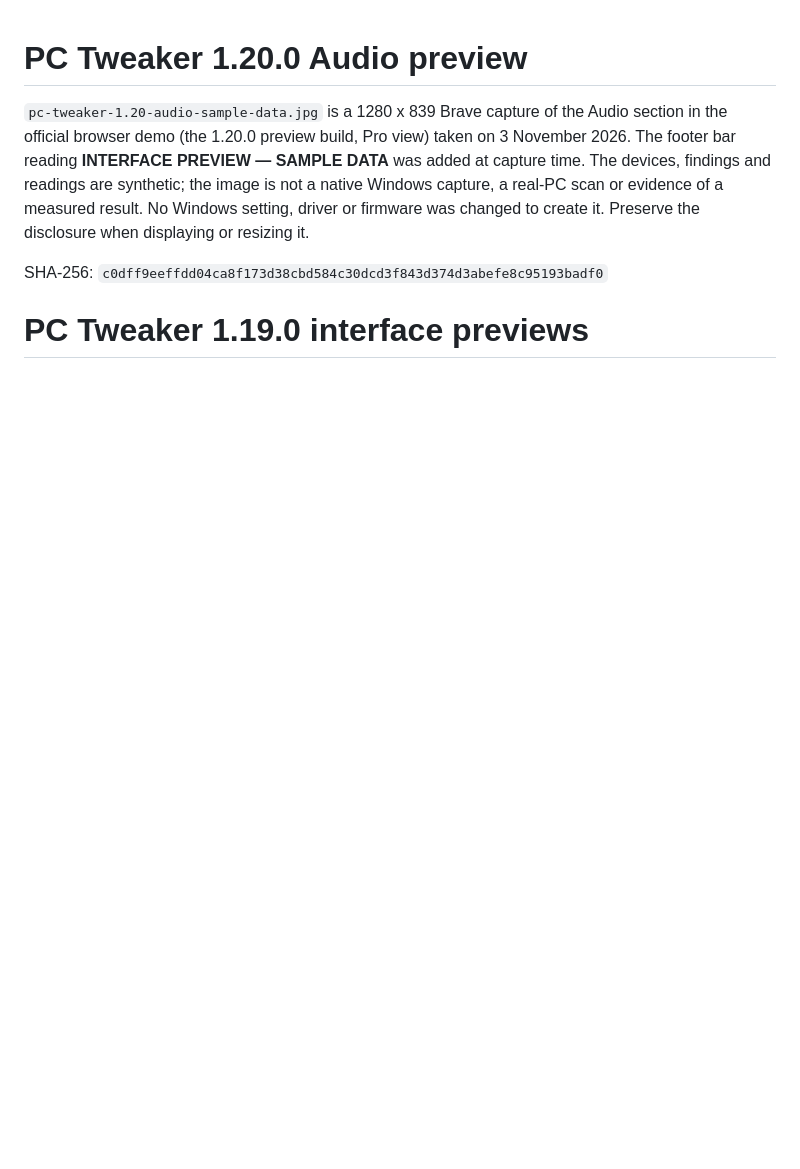
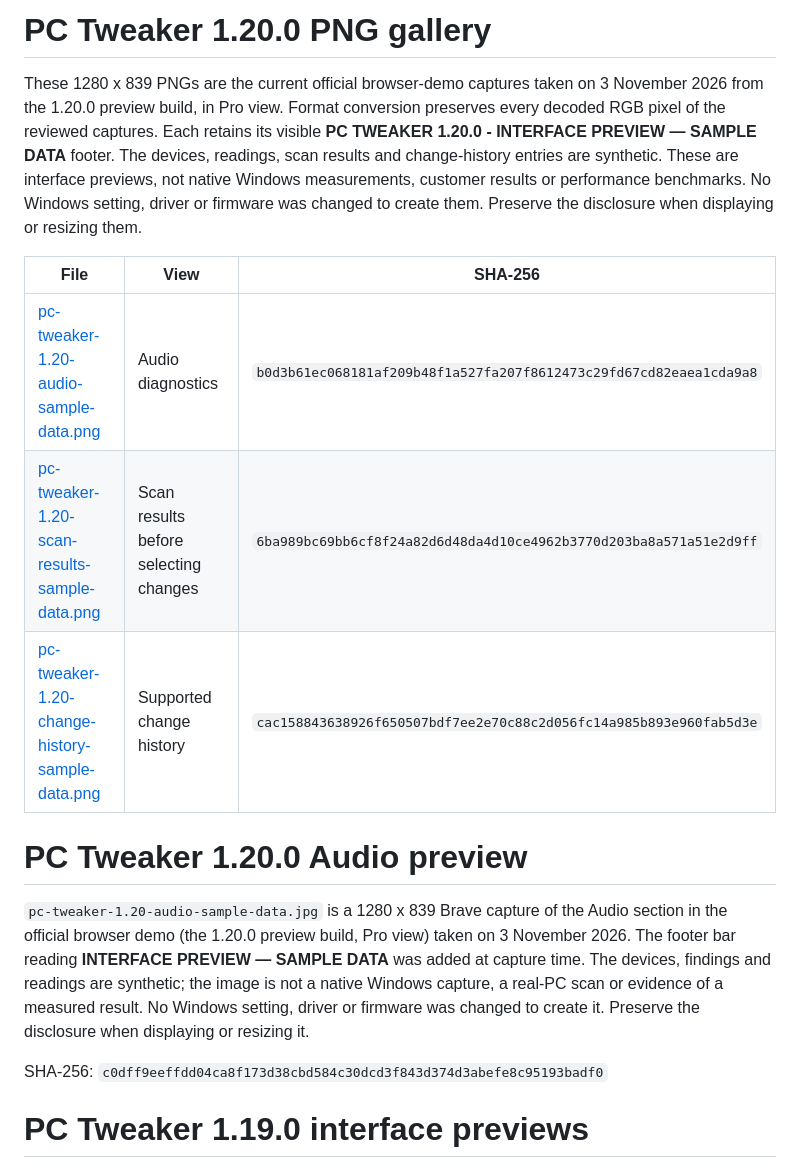
Before and after one commit to AurelioAvila/pc-tweaker-app, a Markdown page: docs/screenshots/README.md, the part around the change. GitHub-like rendering; blank space fills up the shorter version.

Commit message:
Refresh the Npackd candidate and gallery for PC Tweaker 1.20 (#384)
* chore: verify the signed PC Tweaker 1.20 Npackd package

* docs: add current PC Tweaker 1.20 PNG previews

* docs: record the verified Npackd 1.20 package and restore standard checks

```diff
--- a/docs/screenshots/README.md
+++ b/docs/screenshots/README.md
@@ -1,3 +1,13 @@
+# PC Tweaker 1.20.0 PNG gallery
+
+These 1280 x 839 PNGs are the current official browser-demo captures taken on 3 November 2026 from the 1.20.0 preview build, in Pro view. Format conversion preserves every decoded RGB pixel of the reviewed captures. Each retains its visible **PC TWEAKER 1.20.0 - INTERFACE PREVIEW — SAMPLE DATA** footer. The devices, readings, scan results and change-history entries are synthetic. These are interface previews, not native Windows measurements, customer results or performance benchmarks. No Windows setting, driver or firmware was changed to create them. Preserve the disclosure when displaying or resizing them.
+
+| File | View | SHA-256 |
+| --- | --- | --- |
+| [pc-tweaker-1.20-audio-sample-data.png](pc-tweaker-1.20-audio-sample-data.png) | Audio diagnostics | `b0d3b61ec068181af209b48f1a527fa207f8612473c29fd67cd82eaea1cda9a8` |
+| [pc-tweaker-1.20-scan-results-sample-data.png](pc-tweaker-1.20-scan-results-sample-data.png) | Scan results before selecting changes | `6ba989bc69bb6cf8f24a82d6d48da4d10ce4962b3770d203ba8a571a51e2d9ff` |
+| [pc-tweaker-1.20-change-history-sample-data.png](pc-tweaker-1.20-change-history-sample-data.png) | Supported change history | `cac158843638926f650507bdf7ee2e70c88c2d056fc14a985b893e960fab5d3e` |
+
 # PC Tweaker 1.20.0 Audio preview
 
 `pc-tweaker-1.20-audio-sample-data.jpg` is a 1280 x 839 Brave capture of the Audio section in the official browser demo (the 1.20.0 preview build, Pro view) taken on 3 November 2026. The footer bar reading **INTERFACE PREVIEW — SAMPLE DATA** was added at capture time. The devices, findings and readings are synthetic; the image is not a native Windows capture, a real-PC scan or evidence of a measured result. No Windows setting, driver or firmware was changed to create it. Preserve the disclosure when displaying or resizing it.
```
Also changed, not shown: docs/screenshots/pc-tweaker-1.20-audio-sample-data.png (added), docs/screenshots/pc-tweaker-1.20-change-history-sample-data.png (added), docs/screenshots/pc-tweaker-1.20-scan-results-sample-data.png (added), 3 other files.
